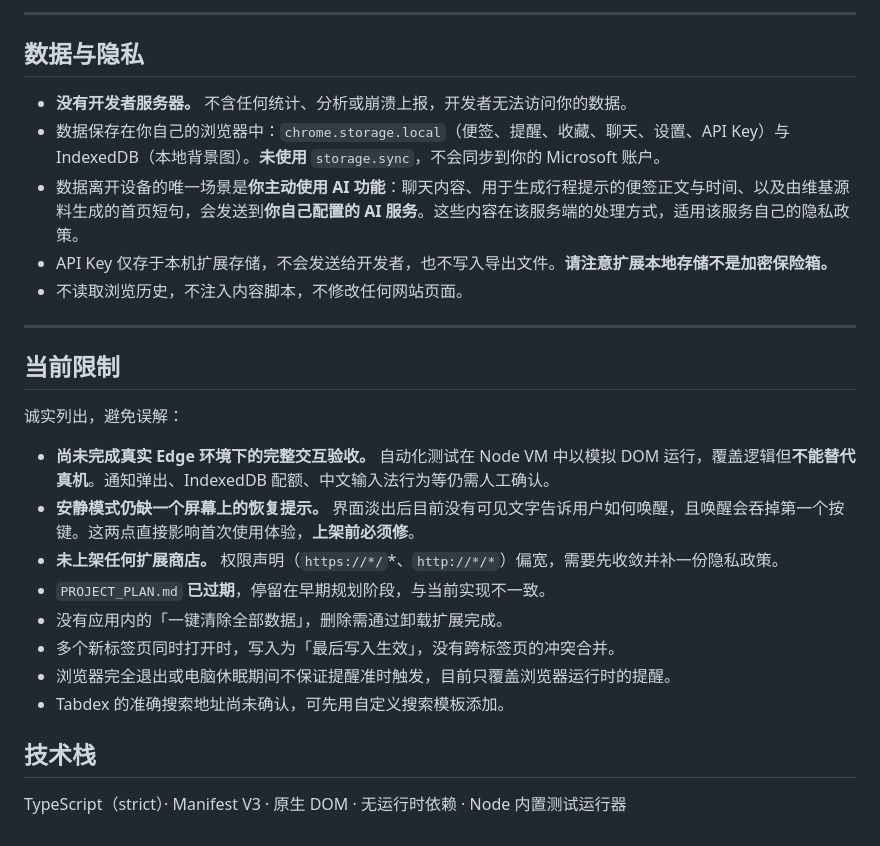
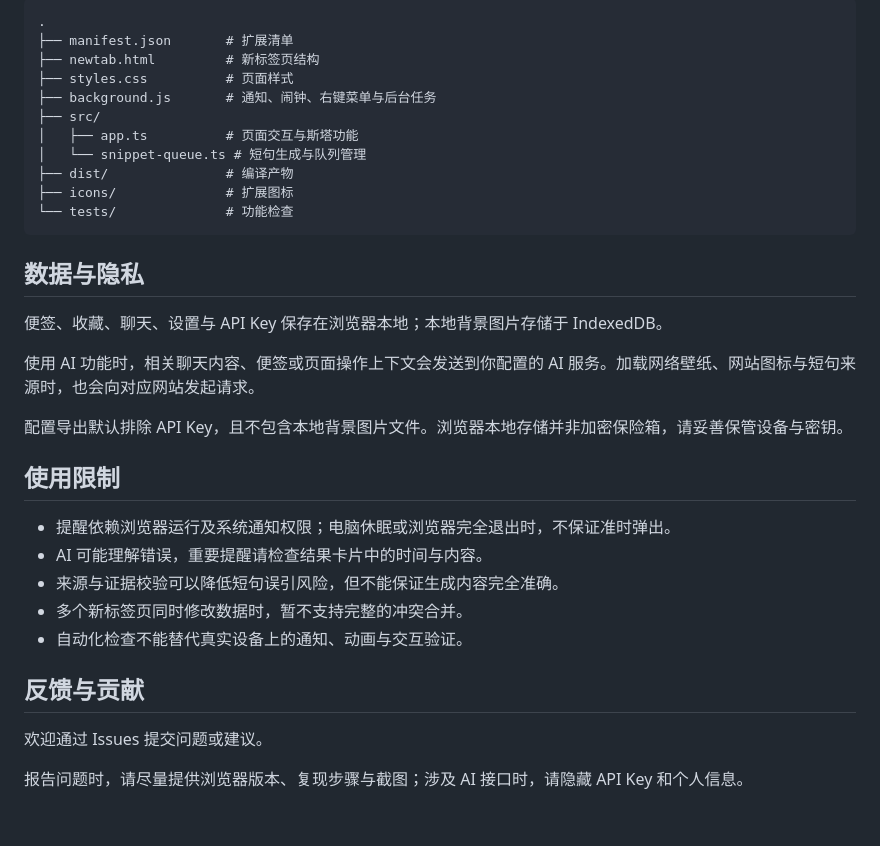
Before and after one commit to cookie134/yin-ye-shi-mian-new-tab, a Markdown page: README.md, the part around one of its changes. GitHub-like rendering.

Commit message:
Rewrite README: highlight technical design, add accurate limits

````diff
--- a/README.md
+++ b/README.md
@@ -131,29 +139,36 @@ tests/                 Node 冒烟测试（在 VM 中运行编译后的代码）
 
----
+```text
+.
+├── manifest.json       # 扩展清单
+├── newtab.html         # 新标签页结构
+├── styles.css          # 页面样式
+├── background.js       # 通知、闹钟、右键菜单与后台任务
+├── src/
+│   ├── app.ts          # 页面交互与斯塔功能
+│   └── snippet-queue.ts # 短句生成与队列管理
+├── dist/               # 编译产物
+├── icons/              # 扩展图标
+└── tests/              # 功能检查
+```
 
 ## 数据与隐私
 
-- **没有开发者服务器。** 不含任何统计、分析或崩溃上报，开发者无法访问你的数据。
-- 数据保存在你自己的浏览器中：`chrome.storage.local`（便签、提醒、收藏、聊天、设置、API Key）与 IndexedDB（本地背景图）。**未使用** `storage.sync`，不会同步到你的 Microsoft 账户。
-- 数据离开设备的唯一场景是**你主动使用 AI 功能**：聊天内容、用于生成行程提示的便签正文与时间、以及由维基源料生成的首页短句，会发送到**你自己配置的 AI 服务**。这些内容在该服务端的处理方式，适用该服务自己的隐私政策。
-- API Key 仅存于本机扩展存储，不会发送给开发者，也不写入导出文件。**请注意扩展本地存储不是加密保险箱。**
-- 不读取浏览历史，不注入内容脚本，不修改任何网站页面。
+便签、收藏、聊天、设置与 API Key 保存在浏览器本地；本地背景图片存储于 IndexedDB。
 
----
+使用 AI 功能时，相关聊天内容、便签或页面操作上下文会发送到你配置的 AI 服务。加载网络壁纸、网站图标与短句来源时，也会向对应网站发起请求。
 
-## 当前限制
+配置导出默认排除 API Key，且不包含本地背景图片文件。浏览器本地存储并非加密保险箱，请妥善保管设备与密钥。
 
-诚实列出，避免误解：
+## 使用限制
 
-- **尚未完成真实 Edge 环境下的完整交互验收。** 自动化测试在 Node VM 中以模拟 DOM 运行，覆盖逻辑但**不能替代真机**。通知弹出、IndexedDB 配额、中文输入法行为等仍需人工确认。
-- **安静模式仍缺一个屏幕上的恢复提示。** 界面淡出后目前没有可见文字告诉用户如何唤醒，且唤醒会吞掉第一个按键。这两点直接影响首次使用体验，**上架前必须修**。
-- **未上架任何扩展商店。** 权限声明（`https://*/`*、`http://*/*`）偏宽，需要先收敛并补一份隐私政策。
-- `PROJECT_PLAN.md` **已过期**，停留在早期规划阶段，与当前实现不一致。
-- 没有应用内的「一键清除全部数据」，删除需通过卸载扩展完成。
-- 多个新标签页同时打开时，写入为「最后写入生效」，没有跨标签页的冲突合并。
-- 浏览器完全退出或电脑休眠期间不保证提醒准时触发，目前只覆盖浏览器运行时的提醒。
-- Tabdex 的准确搜索地址尚未确认，可先用自定义搜索模板添加。
+- 提醒依赖浏览器运行及系统通知权限；电脑休眠或浏览器完全退出时，不保证准时弹出。
+- AI 可能理解错误，重要提醒请检查结果卡片中的时间与内容。
+- 来源与证据校验可以降低短句误引风险，但不能保证生成内容完全准确。
+- 多个新标签页同时修改数据时，暂不支持完整的冲突合并。
+- 自动化检查不能替代真实设备上的通知、动画与交互验证。
 
-## 技术栈
+## 反馈与贡献
 
-TypeScript（strict）· Manifest V3 · 原生 DOM · 无运行时依赖 · Node 内置测试运行器
+欢迎通过 Issues 提交问题或建议。
+
+报告问题时，请尽量提供浏览器版本、复现步骤与截图；涉及 AI 接口时，请隐藏 API Key 和个人信息。
````
Also changed, not shown: other parts of README.md (+97 -89 lines).
